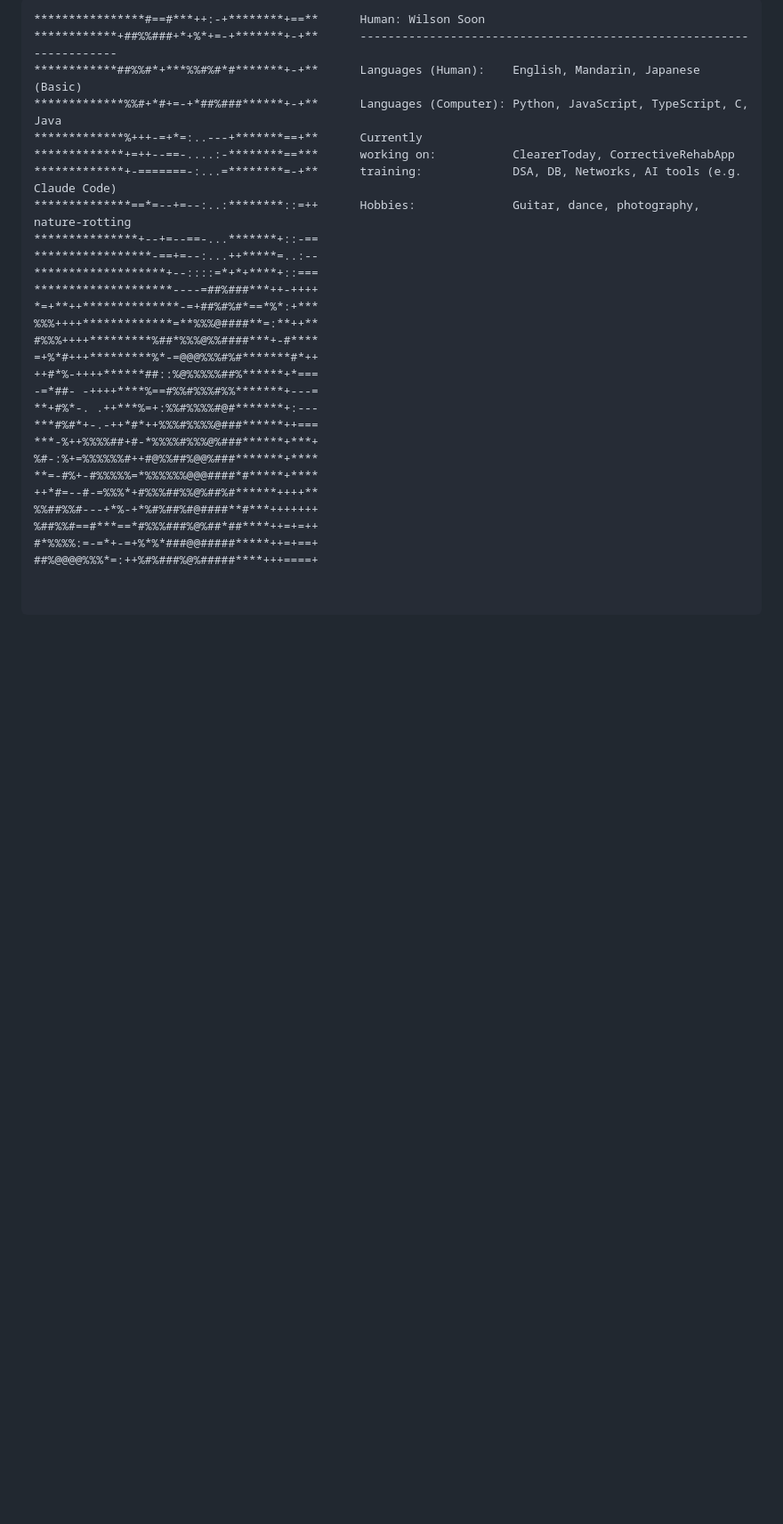
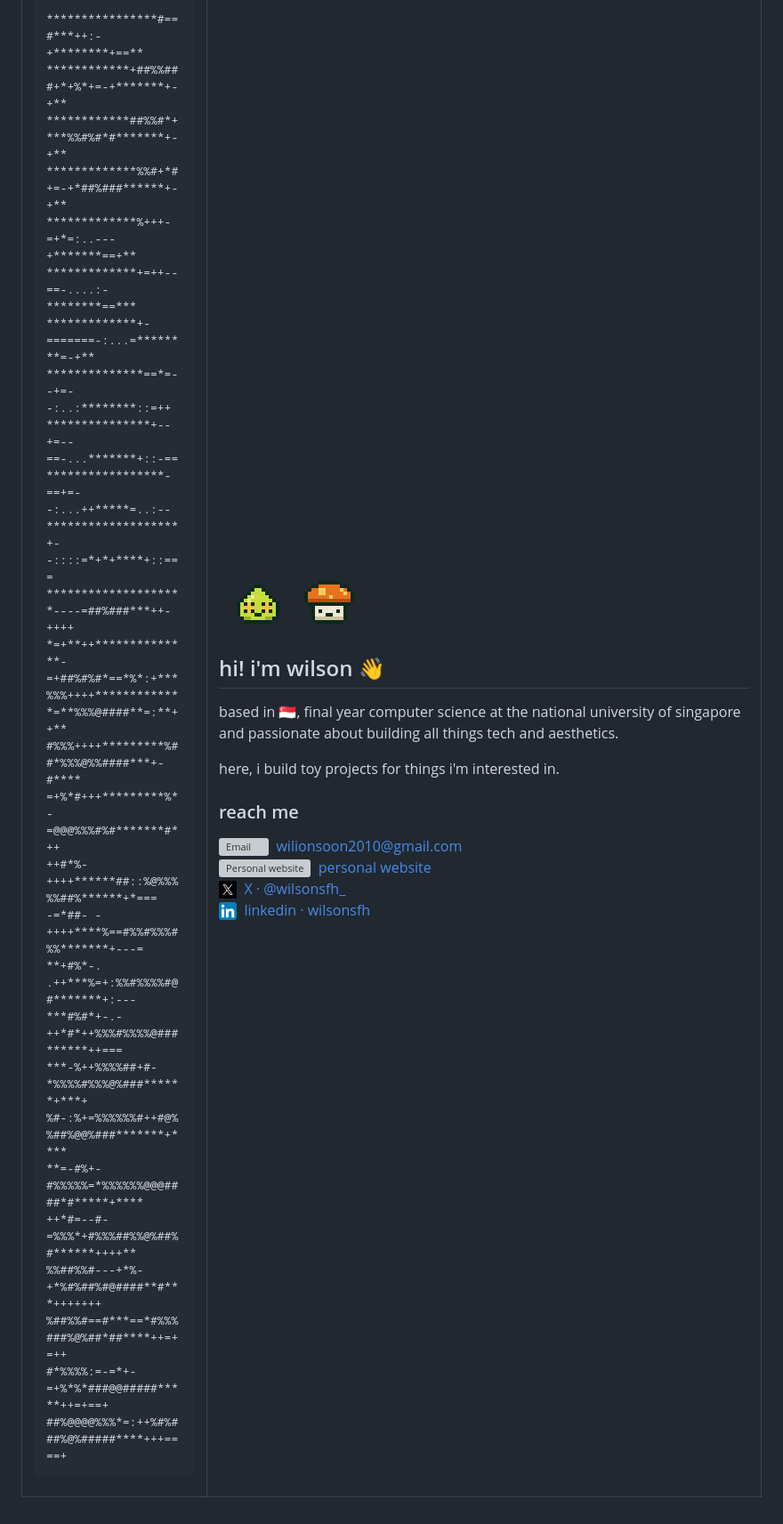
Before and after one commit to wilsonsfh/wilsonsfh, a Markdown page: README.md, the part around the change. Shown at 89% size. Drawn GitHub-style; pictures changed too: assets/linkedin.png (added), assets/slime-and-mushroom.gif (added), assets/x.png (added); blank space fills up the shorter version; grey boxes are pictures that could not be loaded.

Commit message:
Refresh profile README with portfolio characters and contact links

````diff
--- a/README.md
+++ b/README.md
@@ -1,12 +1,14 @@
-```text
-****************#==#***++:-+********+==**      Human: Wilson Soon
-************+##%%###+*+%*+=-+*******+-+**      --------------------------------------------------------------------
-************##%%#*+***%%#%#*#*******+-+**      Languages (Human):    English, Mandarin, Japanese (Basic)
-*************%%#+*#+=-+*##%###******+-+**      Languages (Computer): Python, JavaScript, TypeScript, C, Java
-*************%+++-=+*=:..---+*******==+**      Currently
-*************+=++--==-....:-********==***      working on:           ClearerToday, CorrectiveRehabApp
-*************+-=======-:...=********=-+**      training:             DSA, DB, Networks, AI tools (e.g. Claude Code)
-**************==*=--+=--:..:********::=++      Hobbies:              Guitar, dance, photography, nature-rotting
+<table>
+<tr>
+<td valign="top">
+<pre><code>****************#==#***++:-+********+==**
+************+##%%###+*+%*+=-+*******+-+**
+************##%%#*+***%%#%#*#*******+-+**
+*************%%#+*#+=-+*##%###******+-+**
+*************%+++-=+*=:..---+*******==+**
+*************+=++--==-....:-********==***
+*************+-=======-:...=********=-+**
+**************==*=--+=--:..:********::=++
 ***************+--+=--==-...*******+::-==
 *****************-==+=--:...++*****=..:--
 *******************+--::::=*+*+****+::===
@@ -26,4 +28,19 @@
 %%##%%#---+*%-+*%#%##%#@####**#***+++++++
 %##%%#==#***==*#%%%###%@%##*##****++=+=++
 #*%%%%:=-=*+-=+%*%*###@@#####*****++=+==+
-##%@@@@%%%*=:++%#%###%@%#####****+++====+
+##%@@@@%%%*=:++%#%###%@%#####****+++====+</code></pre>
+</td>
+<td valign="top">
+<a href="https://portfolio.wilsonsoon.workers.dev/"><img src="assets/slime-and-mushroom.gif" width="168" height="88" alt="My portfolio's star-eyed slime and orange mushroom, hopping along together" /></a>
+<h2>hi! i'm wilson 👋</h2>
+<p>based in 🇸🇬, final year computer science at the national university of singapore and passionate about building all things tech and aesthetics.</p>
+<p>here, i build toy projects for things i'm interested in. </p>
+
+<h3>reach me</h3>
+<p><a href="mailto:wilionsoon2010@gmail.com"><img src="assets/email.svg" width="20" height="20" align="center" alt="Email" />&nbsp; wilionsoon2010@gmail.com</a><br />
+<a href="https://portfolio.wilsonsoon.workers.dev/"><img src="assets/website.svg" width="20" height="20" align="center" alt="Personal website" />&nbsp; personal website</a><br />
+<a href="https://x.com/wilsonsfh_"><img src="assets/x.png" width="20" height="20" align="center" alt="X" />&nbsp; X · @wilsonsfh_</a><br />
+<a href="https://www.linkedin.com/in/wilsonsfh/"><img src="assets/linkedin.png" width="20" height="20" align="center" alt="LinkedIn" />&nbsp; linkedin · wilsonsfh</a></p>
+</td>
+</tr>
+</table>
````
Also changed, not shown: 2 other files.
